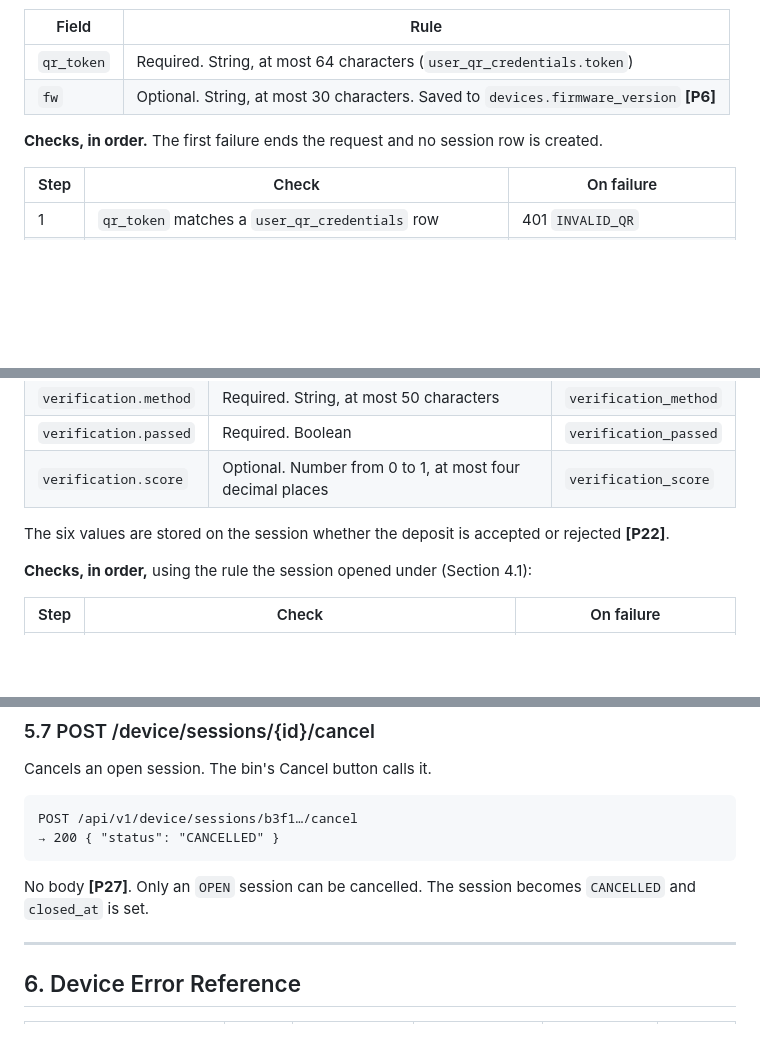
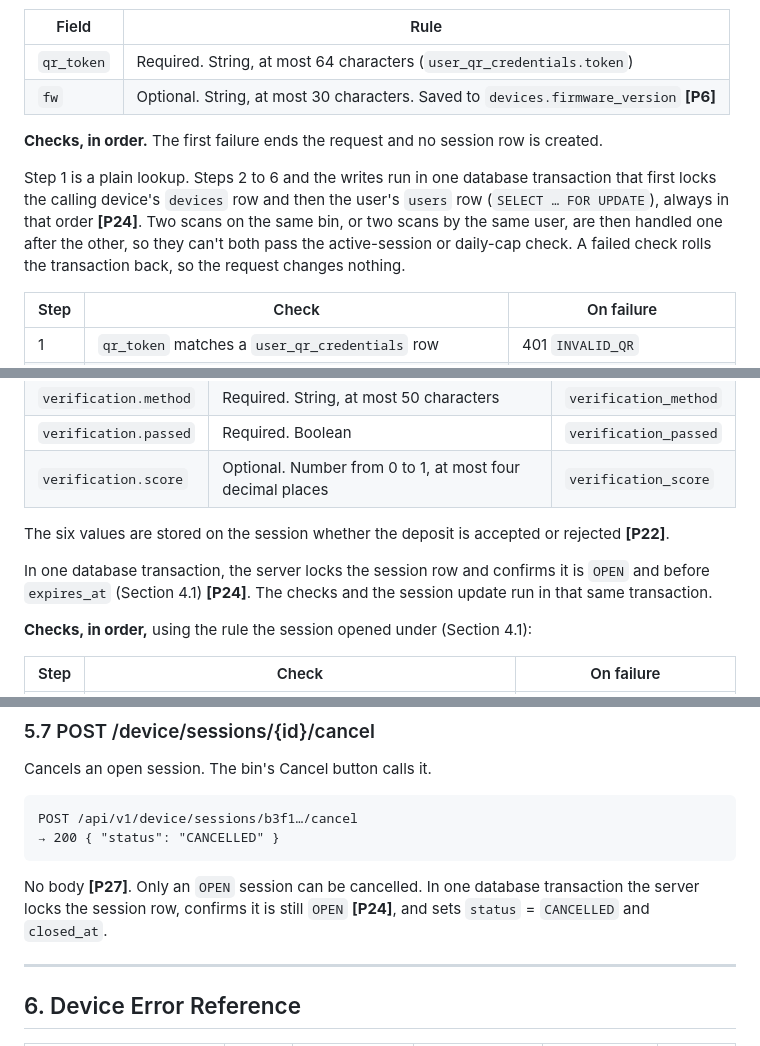
Before and after one commit to LPU-EMBL02E/smart-e-waste, a Markdown page: docs/API_Design.md, 3 parts joined by grey strips. Drawn GitHub-style; blank space fills up the shorter version.

````diff
--- a/docs/API_Design.md
+++ b/docs/API_Design.md
@@ -385,6 +394,13 @@ POST /api/v1/device/sessions
 **Checks, in order.** The first failure ends the request and no session row is
 created.
 
+Step 1 is a plain lookup. Steps 2 to 6 and the writes run in one database
+transaction that first locks the calling device's `devices` row and then the
+user's `users` row (`SELECT … FOR UPDATE`), always in that order **[P24]**. Two
+scans on the same bin, or two scans by the same user, are then handled one after
+the other, so they can't both pass the active-session or daily-cap check. A
+failed check rolls the transaction back, so the request changes nothing.
+
 | Step | Check | On failure |
 |---|---|---|
 | 1 | `qr_token` matches a `user_qr_credentials` row | 401 `INVALID_QR` |
@@ -439,6 +455,10 @@ POST /api/v1/device/sessions/b3f1…/deposit
 The six values are stored on the session whether the deposit is accepted or
 rejected **[P22]**.
 
+In one database transaction, the server locks the session row and confirms it is
+`OPEN` and before `expires_at` (Section 4.1) **[P24]**. The checks and the
+session update run in that same transaction.
+
 **Checks, in order,** using the rule the session opened under (Section 4.1):
 
 | Step | Check | On failure |
@@ -506,8 +529,9 @@ POST /api/v1/device/sessions/b3f1…/cancel
 → 200 { "status": "CANCELLED" }
 ```
 
-No body **[P27]**. Only an `OPEN` session can be cancelled. The session becomes
-`CANCELLED` and `closed_at` is set.
+No body **[P27]**. Only an `OPEN` session can be cancelled. In one database
+transaction the server locks the session row, confirms it is still `OPEN`
+**[P24]**, and sets `status` = `CANCELLED` and `closed_at`.
 
 ---
 
````
Also changed, not shown: other parts of docs/API_Design.md (+34 -12 lines), docs/System_Plan.md (+14 -1 lines).
